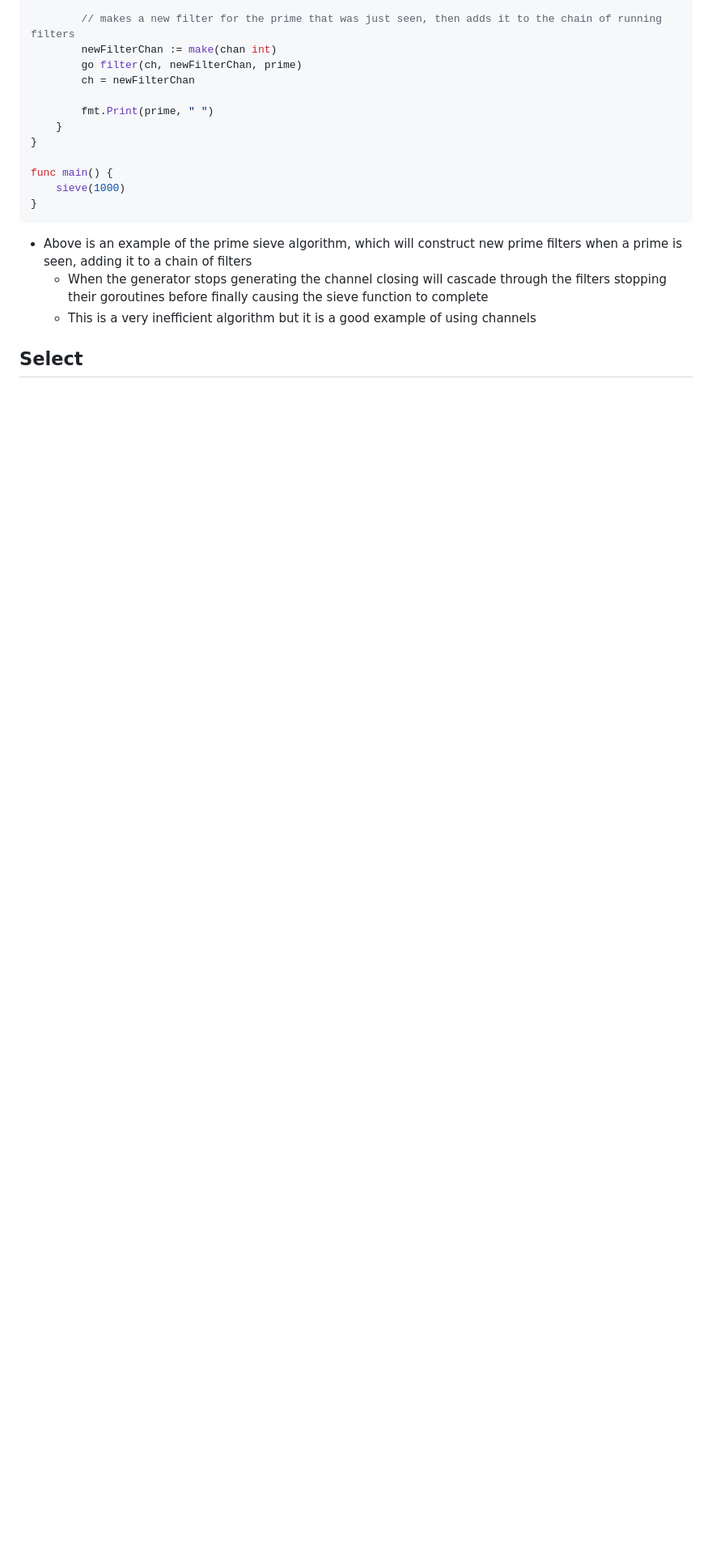
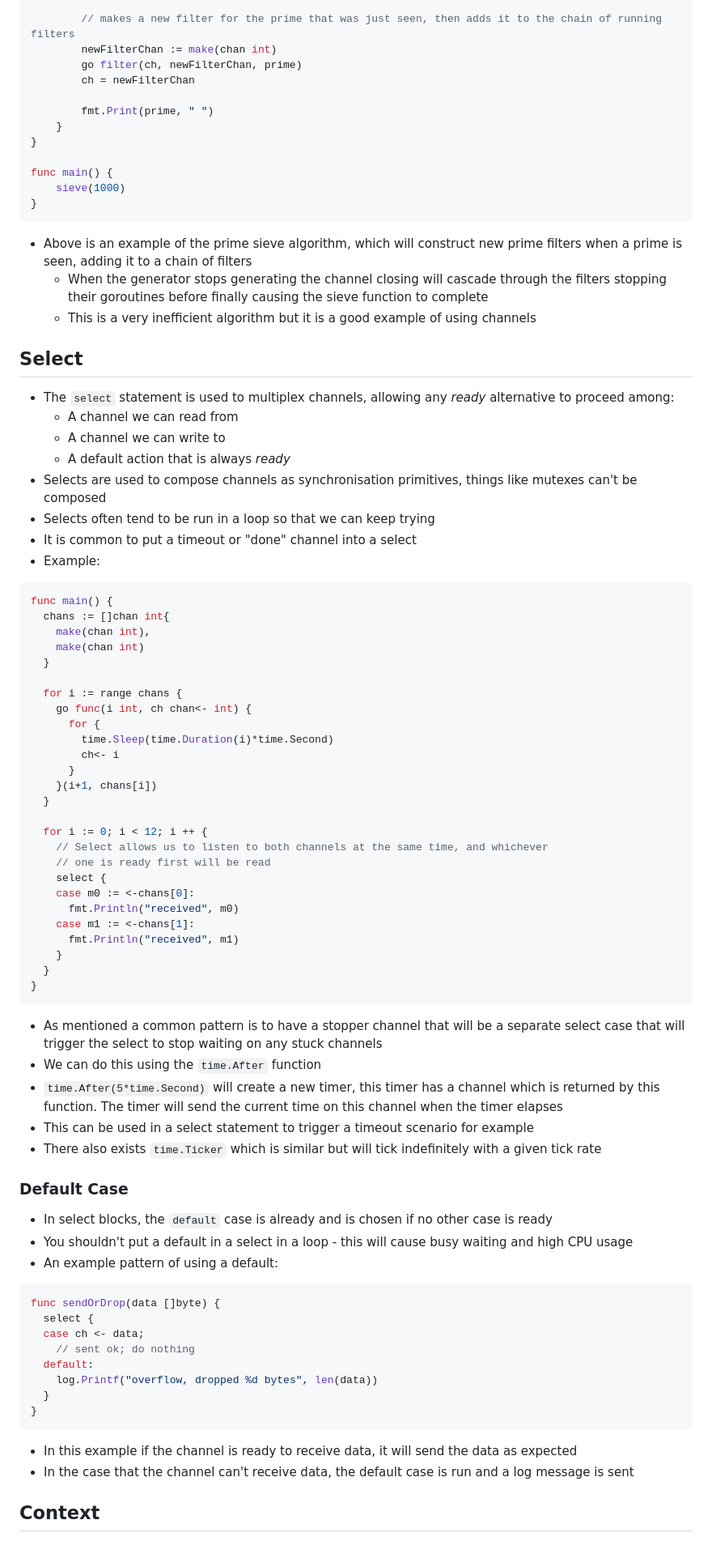
Before and after one commit to 0x416c6578/0x416c6578.github.io, a Markdown page: notes/go-class.md, the part around the change printed below. Shown: that part at 81% size. GitHub-like rendering; blank space fills up the shorter version.

Commit message:
More go stuff

````diff
--- a/notes/go-class.md
+++ b/notes/go-class.md
@@ -1288,3 +1290,67 @@ func main() {
   - This is a very inefficient algorithm but it is a good example of using channels
 
 ## Select
+- The `select` statement is used to multiplex channels, allowing any *ready* alternative to proceed among:
+  - A channel we can read from
+  - A channel we can write to
+  - A default action that is always *ready*
+- Selects are used to compose channels as synchronisation primitives, things like mutexes can't be composed
+- Selects often tend to be run in a loop so that we can keep trying
+- It is common to put a timeout or "done" channel into a select
+- Example:
+
+```go
+func main() {
+  chans := []chan int{
+    make(chan int),
+    make(chan int)
+  }
+
+  for i := range chans {
+    go func(i int, ch chan<- int) {
+      for {
+        time.Sleep(time.Duration(i)*time.Second)
+        ch<- i
+      }
+    }(i+1, chans[i])
+  }
+
+  for i := 0; i < 12; i ++ {
+    // Select allows us to listen to both channels at the same time, and whichever
+    // one is ready first will be read
+    select {
+    case m0 := <-chans[0]:
+      fmt.Println("received", m0)
+    case m1 := <-chans[1]:
+      fmt.Println("received", m1)
+    }
+  }
+}
+```
+
+- As mentioned a common pattern is to have a stopper channel that will be a separate select case that will trigger the select to stop waiting on any stuck channels
+- We can do this using the `time.After` function
+- `time.After(5*time.Second)` will create a new timer, this timer has a channel which is returned by this function. The timer will send the current time on this channel when the timer elapses
+- This can be used in a select statement to trigger a timeout scenario for example
+- There also exists `time.Ticker` which is similar but will tick indefinitely with a given tick rate
+
+### Default Case
+- In select blocks, the `default` case is already and is chosen if no other case is ready
+- You shouldn't put a default in a select in a loop - this will cause busy waiting and high CPU usage
+- An example pattern of using a default:
+
+```go
+func sendOrDrop(data []byte) {
+  select {
+  case ch <- data;
+    // sent ok; do nothing
+  default:
+    log.Printf("overflow, dropped %d bytes", len(data))
+  }
+}
+```
+
+- In this example if the channel is ready to receive data, it will send the data as expected
+- In the case that the channel can't receive data, the default case is run and a log message is sent
+
+## Context
````
Also changed, not shown: other parts of notes/go-class.md (+2 -0 lines).
